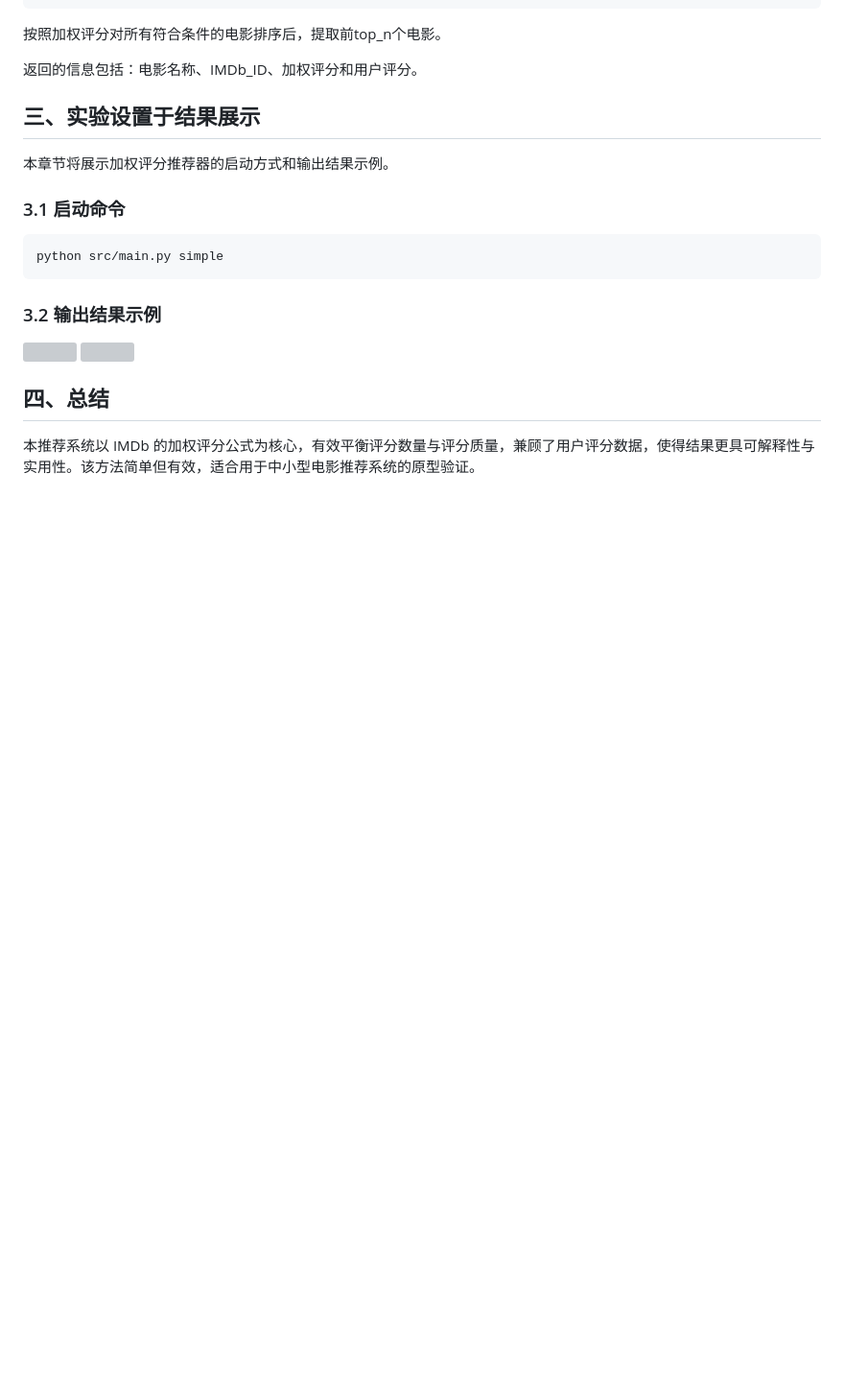
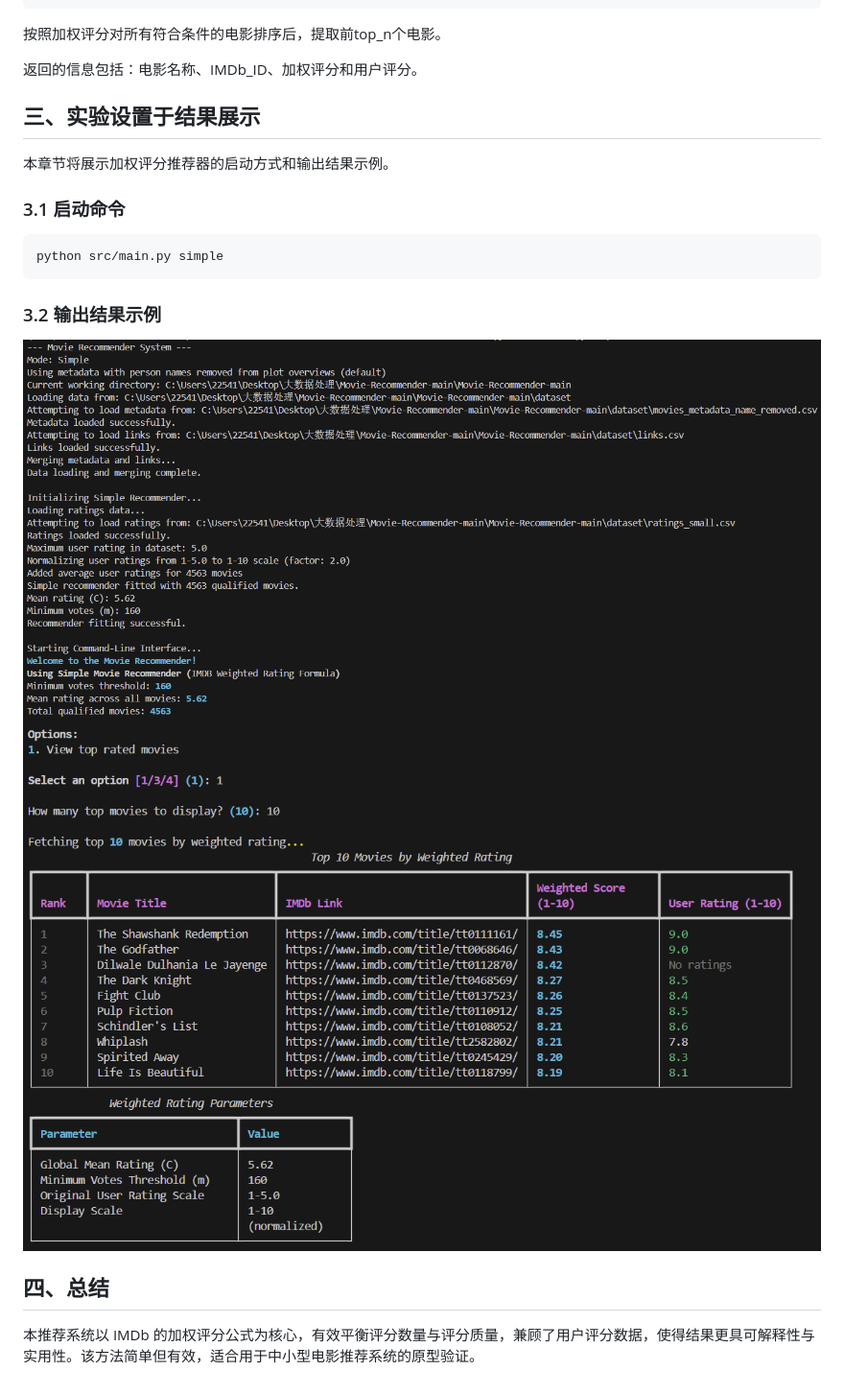
Before and after one commit to Monthlyaway/Movie-Recommender, a Markdown page: docs/recommenders/simple_recommender.md, the part around the change. Shown at 96% size. Drawn GitHub-style; blank space fills up the shorter version; grey boxes are pictures that could not be loaded.

Commit message:
simple_recommender

````diff
--- a/docs/recommenders/simple_recommender.md
+++ b/docs/recommenders/simple_recommender.md
@@ -97,8 +97,8 @@ python src/main.py simple
 ```
 ### 3.2 输出结果示例
 
-![](..\images\chen_1.png)
-![](..\images\chen_2.png)
+![](../images/chen_1.png)
+![](../images/chen_2.png)
 
 
 ## 四、总结
````
